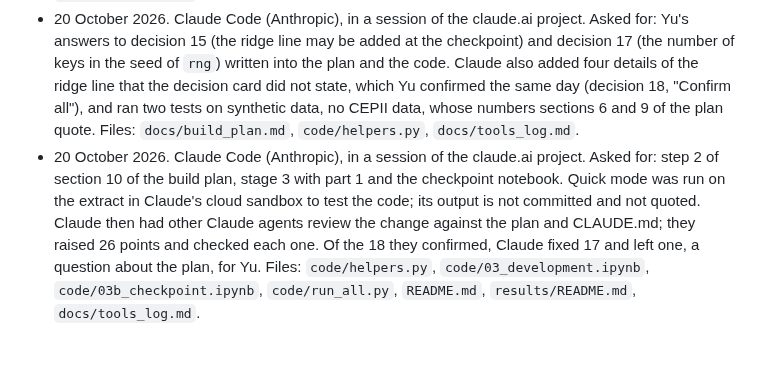
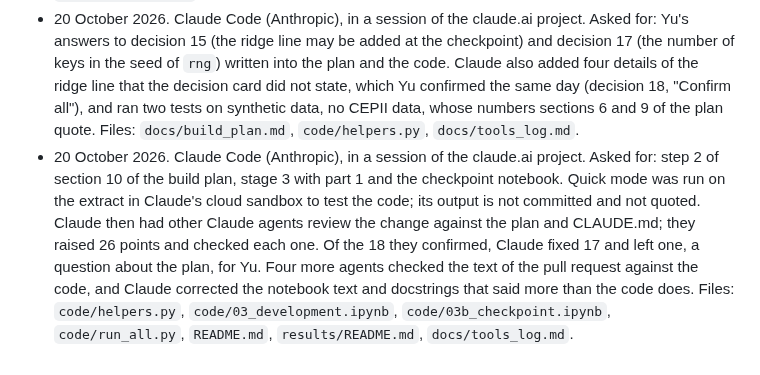
Before and after one commit to yu-lin-02/advanced-data-analysis, a Markdown page: docs/tools_log.md, the part around the change. Drawn GitHub-style.

Commit message:
Add the check of the pull request text to the tools log
Co-Authored-By: Claude Opus 5.5 (1M context) <noreply@anthropic.com>
Claude-Session: https://claude.ai/code/session_01XuFXNnUH7FwuAb8wqqj4Pn

```diff
--- a/docs/tools_log.md
+++ b/docs/tools_log.md
@@ -23,4 +23,4 @@ Drafted by Claude from the project record on 18 October 2026. TODO: Yu confirms
 
 - 18 October 2026. Claude Code (Anthropic), in a session of the claude.ai project. Asked for: Phase A of the build plan, the plumbing of section 5 and stage 2. Files: `CLAUDE.md`, `docs/build_plan.md`, `docs/tools_log.md`, `code/helpers.py`, `code/run_all.py`, `code/01_get_data.ipynb` (the import of `helpers` moved to the top), `code/02_clean.ipynb`, `code/03_development.ipynb` and `code/07_figures.ipynb` (renamed placeholders), `code/04_size_rule.ipynb`, `code/05_analysis.ipynb` and `code/06_checks.ipynb` (new placeholders), `.github/workflows/ci.yml`, `.gitignore`, `README.md`, `data/README.md`, `figures/README.md`, `results/README.md`.
 - 20 October 2026. Claude Code (Anthropic), in a session of the claude.ai project. Asked for: Yu's answers to decision 15 (the ridge line may be added at the checkpoint) and decision 17 (the number of keys in the seed of `rng`) written into the plan and the code. Claude also added four details of the ridge line that the decision card did not state, which Yu confirmed the same day (decision 18, "Confirm all"), and ran two tests on synthetic data, no CEPII data, whose numbers sections 6 and 9 of the plan quote. Files: `docs/build_plan.md`, `code/helpers.py`, `docs/tools_log.md`.
-- 20 October 2026. Claude Code (Anthropic), in a session of the claude.ai project. Asked for: step 2 of section 10 of the build plan, stage 3 with part 1 and the checkpoint notebook. Quick mode was run on the extract in Claude's cloud sandbox to test the code; its output is not committed and not quoted. Claude then had other Claude agents review the change against the plan and CLAUDE.md; they raised 26 points and checked each one. Of the 18 they confirmed, Claude fixed 17 and left one, a question about the plan, for Yu. Files: `code/helpers.py`, `code/03_development.ipynb`, `code/03b_checkpoint.ipynb`, `code/run_all.py`, `README.md`, `results/README.md`, `docs/tools_log.md`.
+- 20 October 2026. Claude Code (Anthropic), in a session of the claude.ai project. Asked for: step 2 of section 10 of the build plan, stage 3 with part 1 and the checkpoint notebook. Quick mode was run on the extract in Claude's cloud sandbox to test the code; its output is not committed and not quoted. Claude then had other Claude agents review the change against the plan and CLAUDE.md; they raised 26 points and checked each one. Of the 18 they confirmed, Claude fixed 17 and left one, a question about the plan, for Yu. Four more agents checked the text of the pull request against the code, and Claude corrected the notebook text and docstrings that said more than the code does. Files: `code/helpers.py`, `code/03_development.ipynb`, `code/03b_checkpoint.ipynb`, `code/run_all.py`, `README.md`, `results/README.md`, `docs/tools_log.md`.
```
